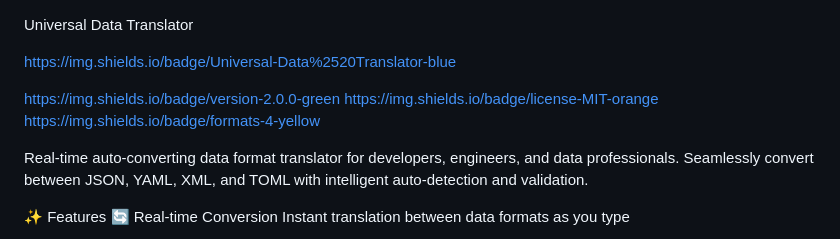
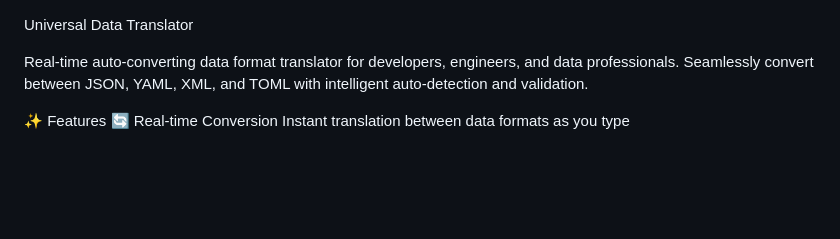
Before and after one commit to Ssajaia/universal-data-translator, a Markdown page: readme.md, the part around the change. GitHub-like rendering; blank space fills up the shorter version.

```diff
--- a/readme.md
+++ b/readme.md
@@ -1,10 +1,4 @@
 Universal Data Translator
-
-https://img.shields.io/badge/Universal-Data%2520Translator-blue
-
-https://img.shields.io/badge/version-2.0.0-green
-https://img.shields.io/badge/license-MIT-orange
-https://img.shields.io/badge/formats-4-yellow
 
 Real-time auto-converting data format translator for developers, engineers, and data professionals. Seamlessly convert between JSON, YAML, XML, and TOML with intelligent auto-detection and validation.
 
```
